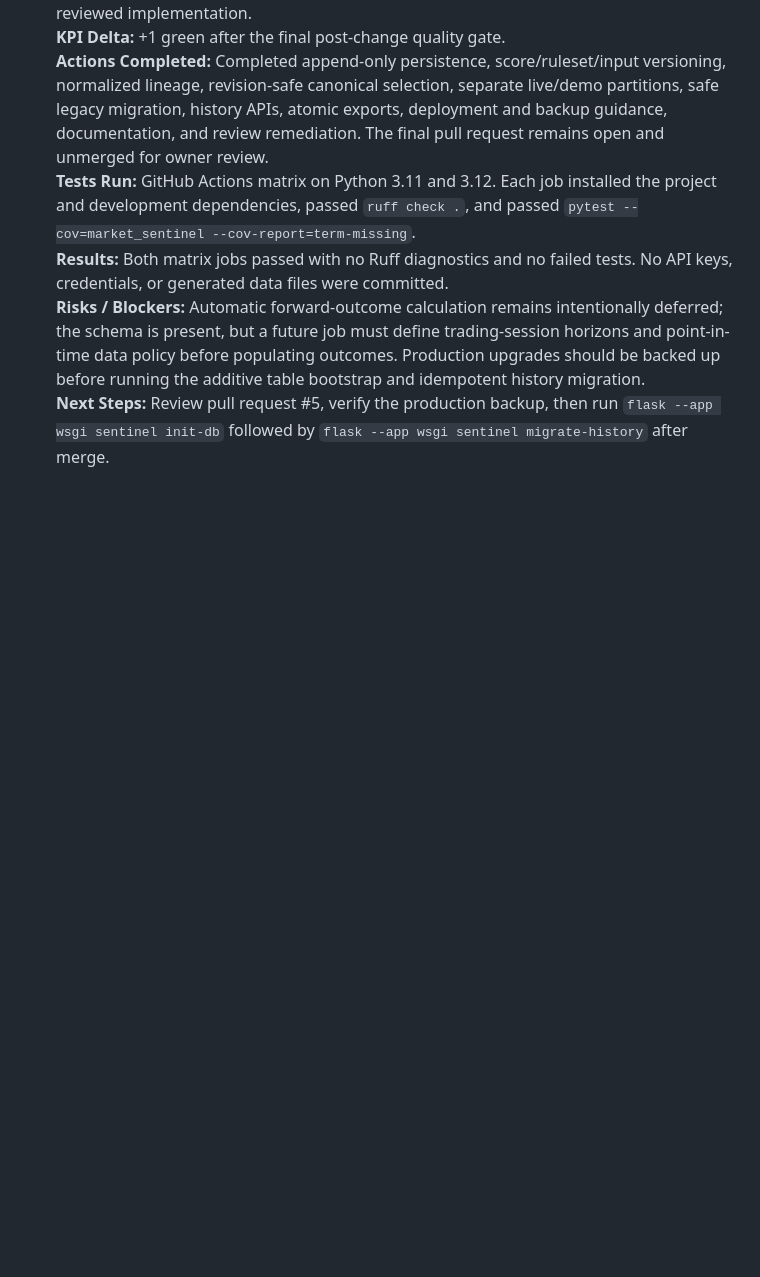
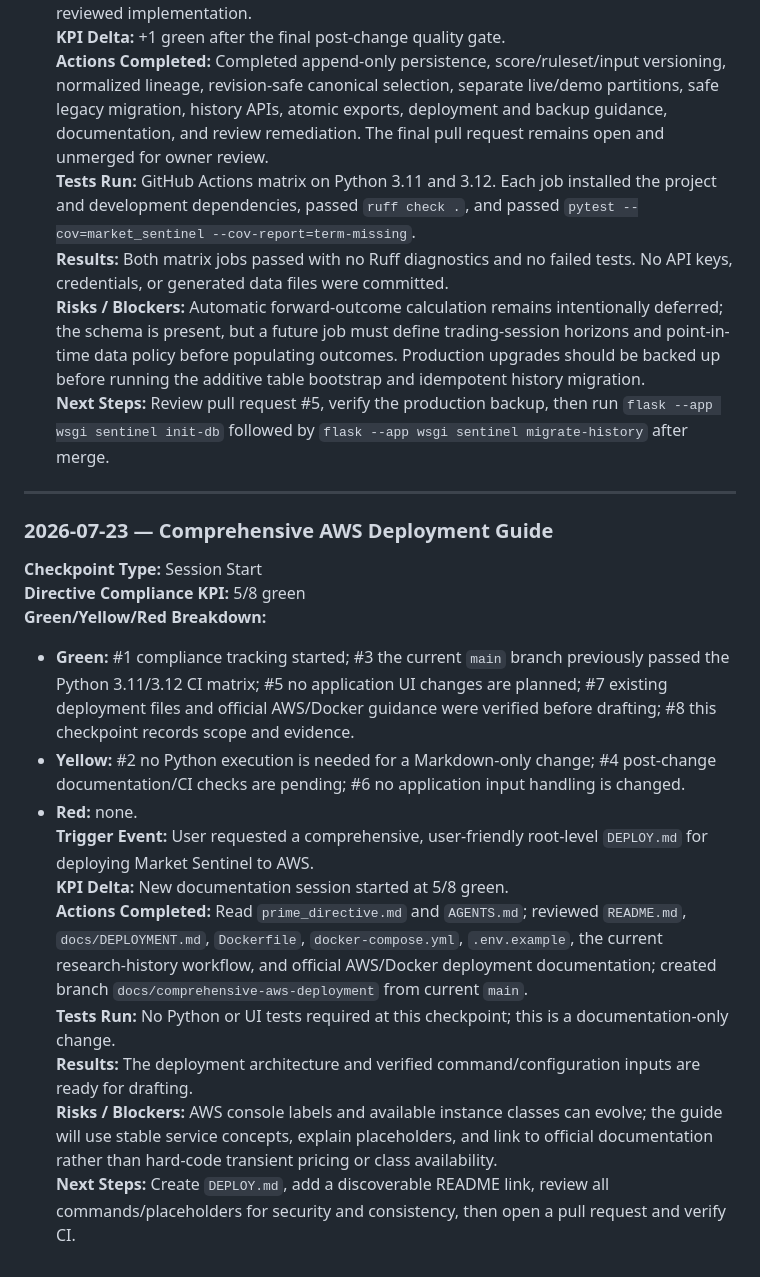
Before and after one commit to evanlow/market-sentinel, a Markdown page: session_log.md, the part around the change. Rendered like a GitHub page; blank space fills up the shorter version.

Commit message:
docs: start AWS deployment guide session

```diff
--- a/session_log.md
+++ b/session_log.md
@@ -129,3 +129,21 @@ This file records AI-assisted development sessions, test gates, implementation c
 **Results:** Both matrix jobs passed with no Ruff diagnostics and no failed tests. No API keys, credentials, or generated data files were committed.
 **Risks / Blockers:** Automatic forward-outcome calculation remains intentionally deferred; the schema is present, but a future job must define trading-session horizons and point-in-time data policy before populating outcomes. Production upgrades should be backed up before running the additive table bootstrap and idempotent history migration.
 **Next Steps:** Review pull request #5, verify the production backup, then run `flask --app wsgi sentinel init-db` followed by `flask --app wsgi sentinel migrate-history` after merge.
+
+---
+
+### 2026-07-23 — Comprehensive AWS Deployment Guide
+
+**Checkpoint Type:** Session Start
+**Directive Compliance KPI:** 5/8 green
+**Green/Yellow/Red Breakdown:**
+- **Green:** #1 compliance tracking started; #3 the current `main` branch previously passed the Python 3.11/3.12 CI matrix; #5 no application UI changes are planned; #7 existing deployment files and official AWS/Docker guidance were verified before drafting; #8 this checkpoint records scope and evidence.
+- **Yellow:** #2 no Python execution is needed for a Markdown-only change; #4 post-change documentation/CI checks are pending; #6 no application input handling is changed.
+- **Red:** none.
+**Trigger Event:** User requested a comprehensive, user-friendly root-level `DEPLOY.md` for deploying Market Sentinel to AWS.
+**KPI Delta:** New documentation session started at 5/8 green.
+**Actions Completed:** Read `prime_directive.md` and `AGENTS.md`; reviewed `README.md`, `docs/DEPLOYMENT.md`, `Dockerfile`, `docker-compose.yml`, `.env.example`, the current research-history workflow, and official AWS/Docker deployment documentation; created branch `docs/comprehensive-aws-deployment` from current `main`.
+**Tests Run:** No Python or UI tests required at this checkpoint; this is a documentation-only change.
+**Results:** The deployment architecture and verified command/configuration inputs are ready for drafting.
+**Risks / Blockers:** AWS console labels and available instance classes can evolve; the guide will use stable service concepts, explain placeholders, and link to official documentation rather than hard-code transient pricing or class availability.
+**Next Steps:** Create `DEPLOY.md`, add a discoverable README link, review all commands/placeholders for security and consistency, then open a pull request and verify CI.
```
